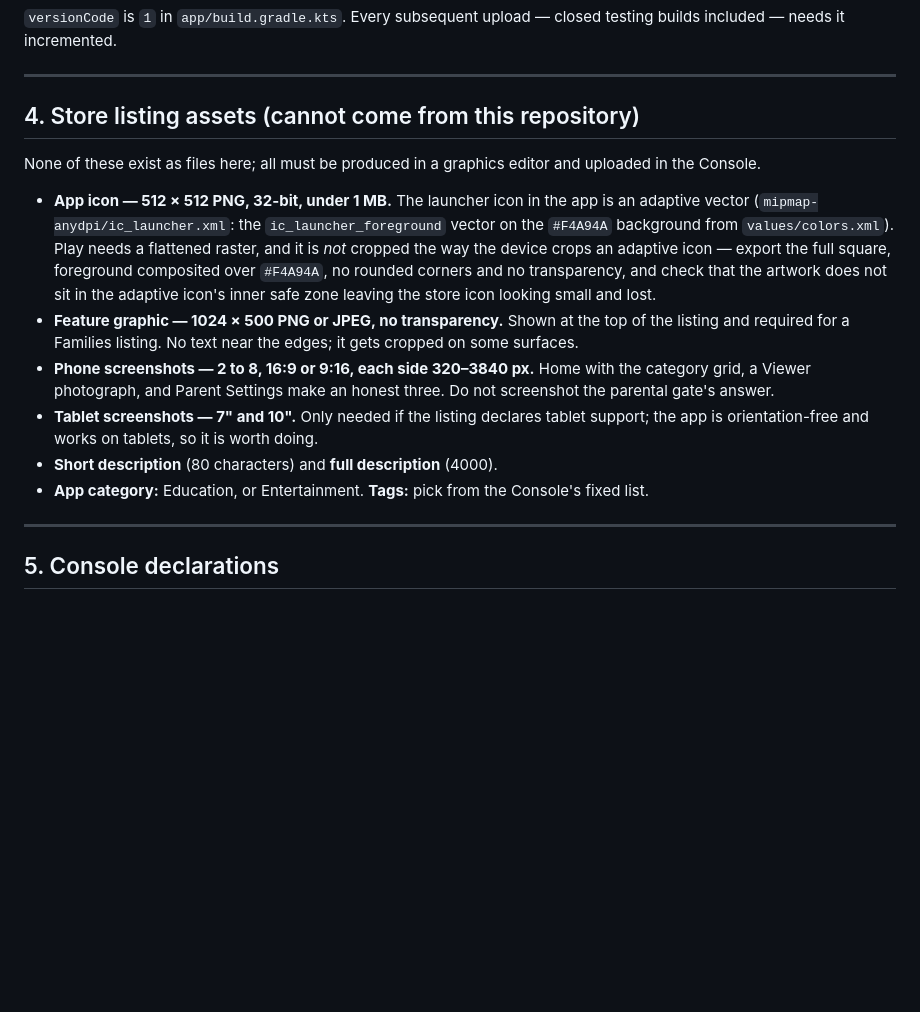
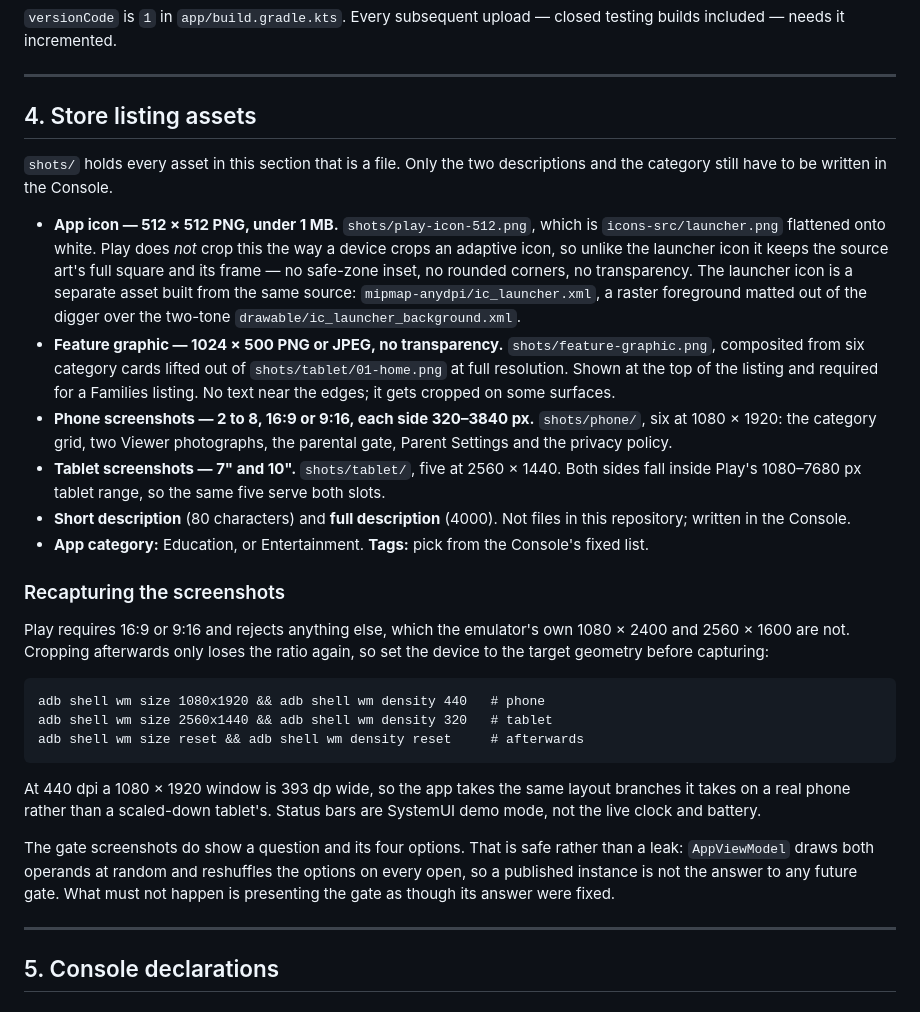
Before and after one commit to ivancesar/kid-android-image-app, a Markdown page: docs/play-store-submission.md, the part around the change. Rendered like a GitHub page; blank space fills up the shorter version.

Commit message:
Point the submission checklist at the assets that now exist
Section 4 was headed "cannot come from this repository" and opened "None of
these exist as files here" — true when it was written, false since `shots/`
landed. Left alone it would send whoever works the checklist off to rebuild
thirteen assets that are already sitting in the tree, or to upload a
different set from the one reviewed here.

Its app-icon bullet also described the icon this branch deleted: the
`ic_launcher_foreground` vector on `#F4A94A`, with instructions to composite
the store icon over that colour. All three facts are now wrong, and the
wrongness is the expensive kind — it would only surface as a store icon
regenerated on a background the app no longer has.

Adds the `wm size`/`wm density` recipe, since the reason the screenshots are
captured at those geometries rather than cropped afterwards is not something
the files themselves record.

The checklist told the reader not to screenshot the parental gate; two gate
screenshots are in `shots/`. Rather than drop the guidance or the images,
this says why they are safe — the gate reshuffles on every open, so a
published instance answers nothing — and keeps the caution that matters,
which is never presenting the answer as fixed.

Co-Authored-By: Claude Opus 5 <noreply@anthropic.com>

````diff
--- a/docs/play-store-submission.md
+++ b/docs/play-store-submission.md
@@ -174,31 +174,55 @@ testing builds included — needs it incremented.
 
 ---
 
-## 4. Store listing assets (cannot come from this repository)
+## 4. Store listing assets
 
-None of these exist as files here; all must be produced in a graphics editor and
-uploaded in the Console.
+`shots/` holds every asset in this section that is a file. Only the two
+descriptions and the category still have to be written in the Console.
 
-* **App icon — 512 × 512 PNG, 32-bit, under 1 MB.** The launcher icon in the app
-  is an adaptive vector (`mipmap-anydpi/ic_launcher.xml`: the
-  `ic_launcher_foreground` vector on the `#F4A94A` background from
-  `values/colors.xml`). Play needs a flattened raster, and it is *not* cropped
-  the way the device crops an adaptive icon — export the full square, foreground
-  composited over `#F4A94A`, no rounded corners and no transparency, and check
-  that the artwork does not sit in the adaptive icon's inner safe zone leaving
-  the store icon looking small and lost.
-* **Feature graphic — 1024 × 500 PNG or JPEG, no transparency.** Shown at the
-  top of the listing and required for a Families listing. No text near the
-  edges; it gets cropped on some surfaces.
-* **Phone screenshots — 2 to 8, 16:9 or 9:16, each side 320–3840 px.** Home with
-  the category grid, a Viewer photograph, and Parent Settings make an honest
-  three. Do not screenshot the parental gate's answer.
-* **Tablet screenshots — 7" and 10".** Only needed if the listing declares tablet
-  support; the app is orientation-free and works on tablets, so it is worth
-  doing.
-* **Short description** (80 characters) and **full description** (4000).
+* **App icon — 512 × 512 PNG, under 1 MB.** `shots/play-icon-512.png`, which is
+  `icons-src/launcher.png` flattened onto white. Play does *not* crop this the
+  way a device crops an adaptive icon, so unlike the launcher icon it keeps the
+  source art's full square and its frame — no safe-zone inset, no rounded
+  corners, no transparency. The launcher icon is a separate asset built from the
+  same source: `mipmap-anydpi/ic_launcher.xml`, a raster foreground matted out
+  of the digger over the two-tone `drawable/ic_launcher_background.xml`.
+* **Feature graphic — 1024 × 500 PNG or JPEG, no transparency.**
+  `shots/feature-graphic.png`, composited from six category cards lifted out of
+  `shots/tablet/01-home.png` at full resolution. Shown at the top of the listing
+  and required for a Families listing. No text near the edges; it gets cropped
+  on some surfaces.
+* **Phone screenshots — 2 to 8, 16:9 or 9:16, each side 320–3840 px.**
+  `shots/phone/`, six at 1080 × 1920: the category grid, two Viewer
+  photographs, the parental gate, Parent Settings and the privacy policy.
+* **Tablet screenshots — 7" and 10".** `shots/tablet/`, five at 2560 × 1440.
+  Both sides fall inside Play's 1080–7680 px tablet range, so the same five
+  serve both slots.
+* **Short description** (80 characters) and **full description** (4000). Not
+  files in this repository; written in the Console.
 * **App category:** Education, or Entertainment. **Tags:** pick from the
   Console's fixed list.
+
+### Recapturing the screenshots
+
+Play requires 16:9 or 9:16 and rejects anything else, which the emulator's own
+1080 × 2400 and 2560 × 1600 are not. Cropping afterwards only loses the ratio
+again, so set the device to the target geometry before capturing:
+
+```
+adb shell wm size 1080x1920 && adb shell wm density 440   # phone
+adb shell wm size 2560x1440 && adb shell wm density 320   # tablet
+adb shell wm size reset && adb shell wm density reset     # afterwards
+```
+
+At 440 dpi a 1080 × 1920 window is 393 dp wide, so the app takes the same layout
+branches it takes on a real phone rather than a scaled-down tablet's. Status
+bars are SystemUI demo mode, not the live clock and battery.
+
+The gate screenshots do show a question and its four options. That is safe
+rather than a leak: `AppViewModel` draws both operands at random and reshuffles
+the options on every open, so a published instance is not the answer to any
+future gate. What must not happen is presenting the gate as though its answer
+were fixed.
 
 ---
 
````
Also changed, not shown: README.md (+2 -1 lines).
